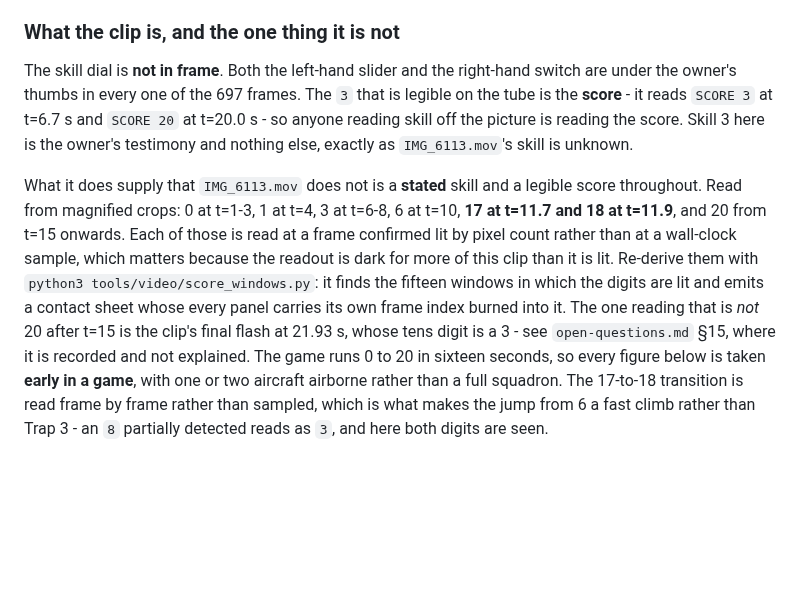
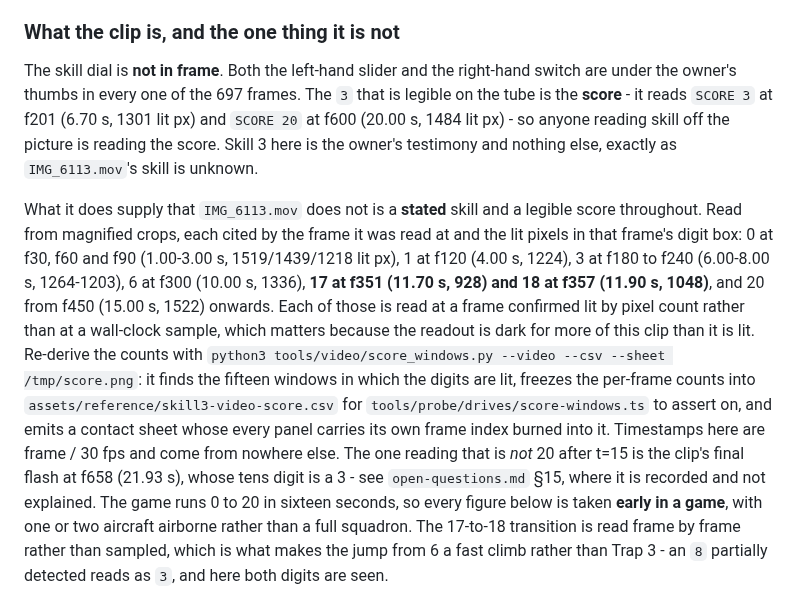
Before and after one commit to bjcoombs/jet-fighters, a Markdown page: docs/evidence/timing-analysis.md, the part around the change. Drawn GitHub-style; blank space fills up the shorter version.

```diff
--- a/docs/evidence/timing-analysis.md
+++ b/docs/evidence/timing-analysis.md
@@ -560,21 +560,27 @@ and about three minutes.
 
 The skill dial is **not in frame**. Both the left-hand slider and the right-hand
 switch are under the owner's thumbs in every one of the 697 frames. The `3` that is
-legible on the tube is the **score** - it reads `SCORE 3` at t=6.7 s and `SCORE 20`
-at t=20.0 s - so anyone reading skill off the picture is reading the score. Skill 3
+legible on the tube is the **score** - it reads `SCORE 3` at f201 (6.70 s, 1301 lit
+px) and `SCORE 20` at f600 (20.00 s, 1484 lit px) - so anyone reading skill off the
+picture is reading the score. Skill 3
 here is the owner's testimony and nothing else, exactly as `IMG_6113.mov`'s skill is
 unknown.
 
 What it does supply that `IMG_6113.mov` does not is a **stated** skill and a
-legible score throughout. Read from magnified crops: 0 at t=1-3, 1 at t=4, 3 at
-t=6-8, 6 at t=10, **17 at t=11.7 and 18 at t=11.9**, and 20 from t=15 onwards. Each of
-those is read at a frame confirmed lit by pixel count rather than at a wall-clock sample,
-which matters because the readout is dark for more of this clip than it is lit. Re-derive
-them with `python3 tools/video/score_windows.py`: it finds the fifteen windows in which
-the digits are lit and emits a contact sheet whose every panel carries its own frame index
-burned into it. The one
-reading that is *not* 20 after t=15 is the clip's final flash at 21.93 s, whose tens digit
-is a 3 - see `open-questions.md` §15, where it is recorded and not explained. The
+legible score throughout. Read from magnified crops, each cited by the frame it was read
+at and the lit pixels in that frame's digit box: 0 at f30, f60 and f90 (1.00-3.00 s,
+1519/1439/1218 lit px), 1 at f120 (4.00 s, 1224), 3 at f180 to f240 (6.00-8.00 s,
+1264-1203), 6 at f300 (10.00 s, 1336), **17 at f351 (11.70 s, 928) and 18 at f357
+(11.90 s, 1048)**, and 20 from f450 (15.00 s, 1522) onwards. Each of those is read at a
+frame confirmed lit by pixel count rather than at a wall-clock sample, which matters
+because the readout is dark for more of this clip than it is lit. Re-derive the counts
+with `python3 tools/video/score_windows.py --video --csv --sheet /tmp/score.png`: it finds
+the fifteen windows in which the digits are lit, freezes the per-frame counts into
+`assets/reference/skill3-video-score.csv` for `tools/probe/drives/score-windows.ts` to
+assert on, and emits a contact sheet whose every panel carries its own frame index burned
+into it. Timestamps here are frame / 30 fps and come from nowhere else. The one
+reading that is *not* 20 after t=15 is the clip's final flash at f658 (21.93 s), whose
+tens digit is a 3 - see `open-questions.md` §15, where it is recorded and not explained. The
 game runs 0 to 20 in sixteen seconds, so every figure below is taken **early in a
 game**, with one or two aircraft airborne rather than a full squadron. The 17-to-18
 transition is read frame by frame rather than sampled, which is what makes the jump
```
Also changed, not shown: docs/evidence/open-questions.md (+79 -39 lines).
